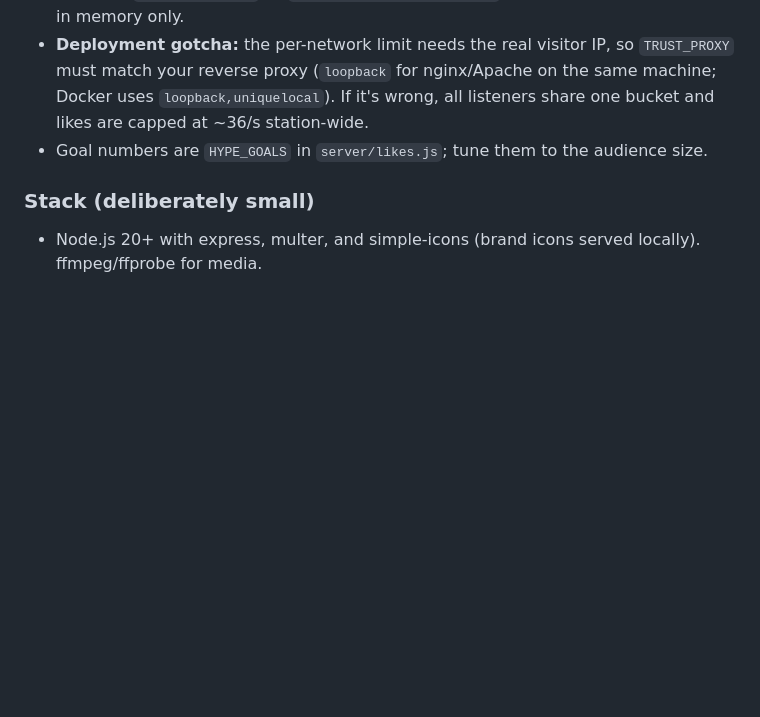
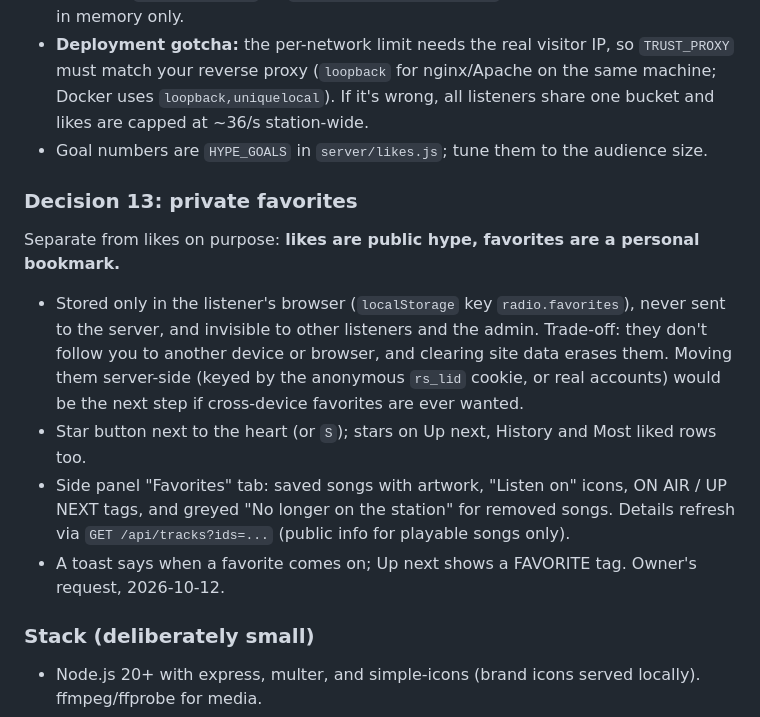
Before and after one commit to epicgamer133/4adio, a Markdown page: docs/PROJECT_NOTES.md, the part around the change. Rendered like a GitHub page; blank space fills up the shorter version.

Commit message:
Document private favorites in project notes

```diff
--- a/docs/PROJECT_NOTES.md
+++ b/docs/PROJECT_NOTES.md
@@ -164,6 +164,18 @@ Same honest limit as the audio: a screenshot always works. What's blocked:
   If it's wrong, all listeners share one bucket and likes are capped at ~36/s station-wide.
 - Goal numbers are `HYPE_GOALS` in `server/likes.js`; tune them to the audience size.
 
+### Decision 13: private favorites
+Separate from likes on purpose: **likes are public hype, favorites are a personal bookmark.**
+- Stored only in the listener's browser (`localStorage` key `radio.favorites`), never sent to the server,
+  and invisible to other listeners and the admin. Trade-off: they don't follow you to another device or
+  browser, and clearing site data erases them. Moving them server-side (keyed by the anonymous `rs_lid`
+  cookie, or real accounts) would be the next step if cross-device favorites are ever wanted.
+- Star button next to the heart (or `S`); stars on Up next, History and Most liked rows too.
+- Side panel "Favorites" tab: saved songs with artwork, "Listen on" icons, ON AIR / UP NEXT tags, and
+  greyed "No longer on the station" for removed songs. Details refresh via `GET /api/tracks?ids=...`
+  (public info for playable songs only).
+- A toast says when a favorite comes on; Up next shows a FAVORITE tag. Owner's request, 2026-10-12.
+
 ### Stack (deliberately small)
 - Node.js 20+ with express, multer, and simple-icons (brand icons served locally). ffmpeg/ffprobe for media.
 - No database: `data/library.json` and `data/settings.json`, written atomically.
```
